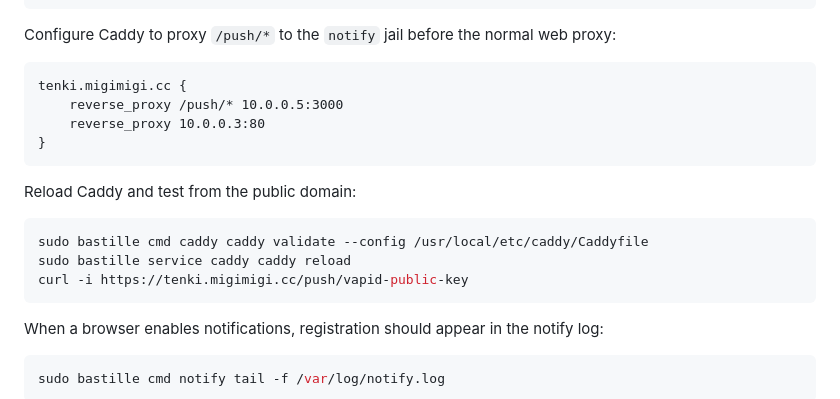
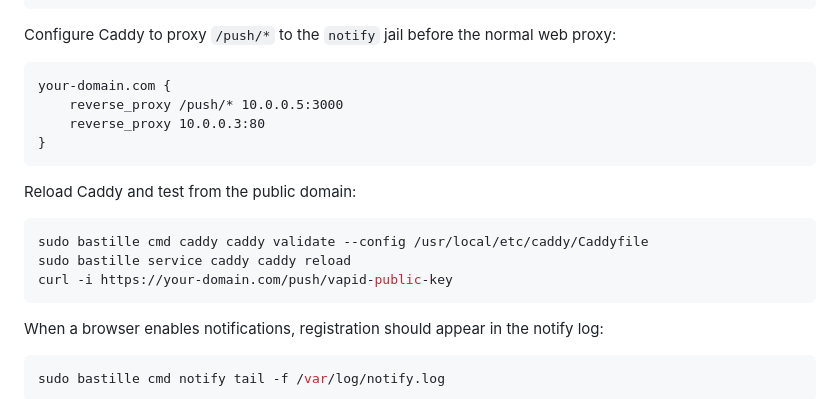
Before and after one commit to palmspot/MyWeatherReports, a Markdown page: README.md, the part around the change. Drawn GitHub-style.

Commit message:
readme edted.

````diff
--- a/README.md
+++ b/README.md
@@ -134,7 +134,7 @@ The expected API response is JSON:
 Configure Caddy to proxy `/push/*` to the `notify` jail before the normal web proxy:
 
 ```caddyfile
-tenki.migimigi.cc {
+your-domain.com {
     reverse_proxy /push/* 10.0.0.5:3000
     reverse_proxy 10.0.0.3:80
 }
@@ -145,7 +145,7 @@ Reload Caddy and test from the public domain:
 ```sh
 sudo bastille cmd caddy caddy validate --config /usr/local/etc/caddy/Caddyfile
 sudo bastille service caddy caddy reload
-curl -i https://tenki.migimigi.cc/push/vapid-public-key
+curl -i https://your-domain.com/push/vapid-public-key
 ```
 
 When a browser enables notifications, registration should appear in the notify log:
````
